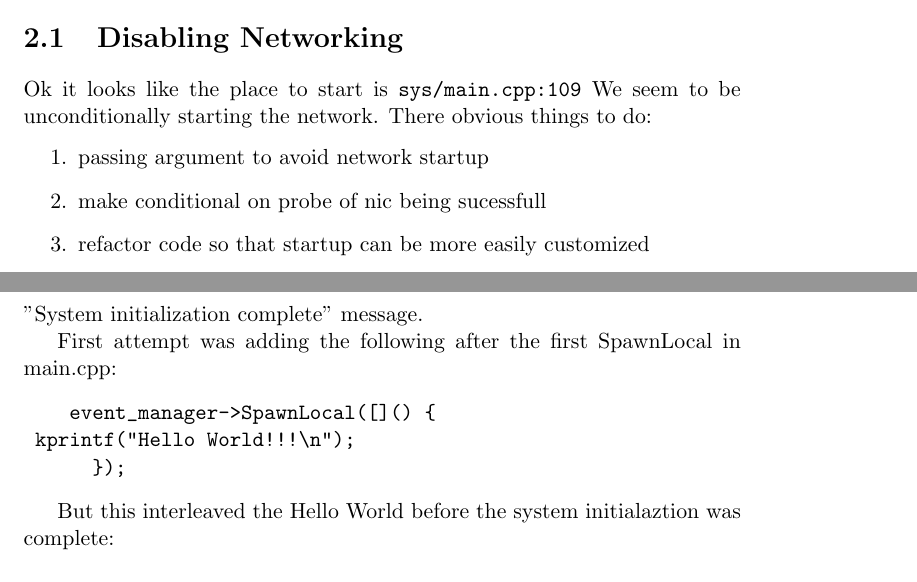
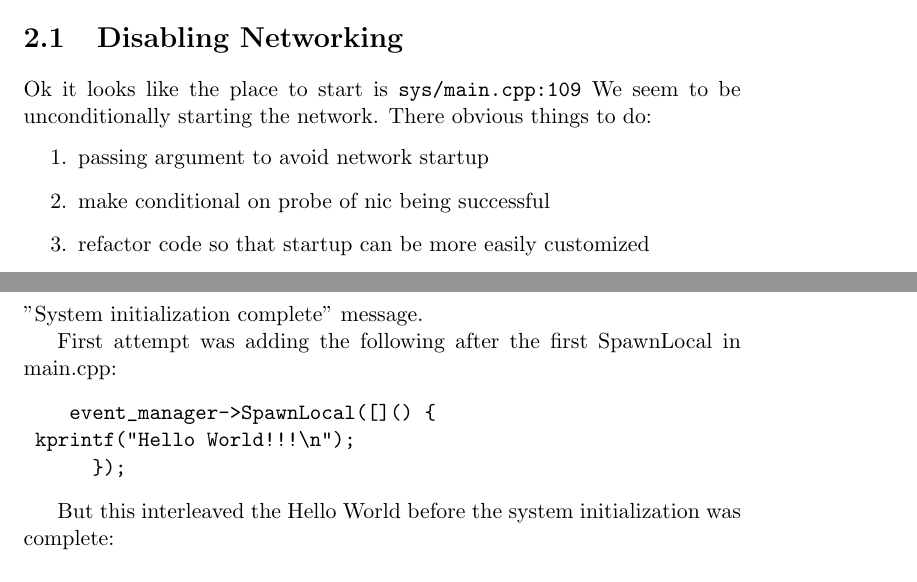
Before and after one commit to jappavoo/ebbrt-contrib, a LaTeX document (notes/ebbrtBM.tex): two parts of pages 6 and 7 of 9, joined at a grey line, cut so that both start at the same text. Compiled offline with pdfLaTeX.

Commit message:
Some simple spelling fixes to make it a marginally more readable

```diff
--- a/notes/ebbrtBM.tex
+++ b/notes/ebbrtBM.tex
@@ -167,7 +167,7 @@ We seem to be unconditionally starting the network.
 There obvious things to do:
 \begin{enumerate}
 \item passing argument to avoid network startup
-\item make conditional on probe of nic being sucessfull
+\item make conditional on probe of nic being successful
 \item refactor code so that startup can be more easily customized
 \end{enumerate}
 Kludging until I understand more and grok our config strategy.
@@ -193,7 +193,7 @@ First attempt was adding the following after the first SpawnLocal in main.cpp:
       });
 \end{verbatim}
 
-But this interleaved the Hello World before the system initialaztion was complete:
+But this interleaved the Hello World before the system initialization was complete:
 \begin{verbatim}
 ...
 Early Page Allocator NUMA mapping 0x0000000040000000-0x000000007fffdfff -> 1
```
Also changed, not shown: notes/ebbrtBM.tex (2 more changed lines).
